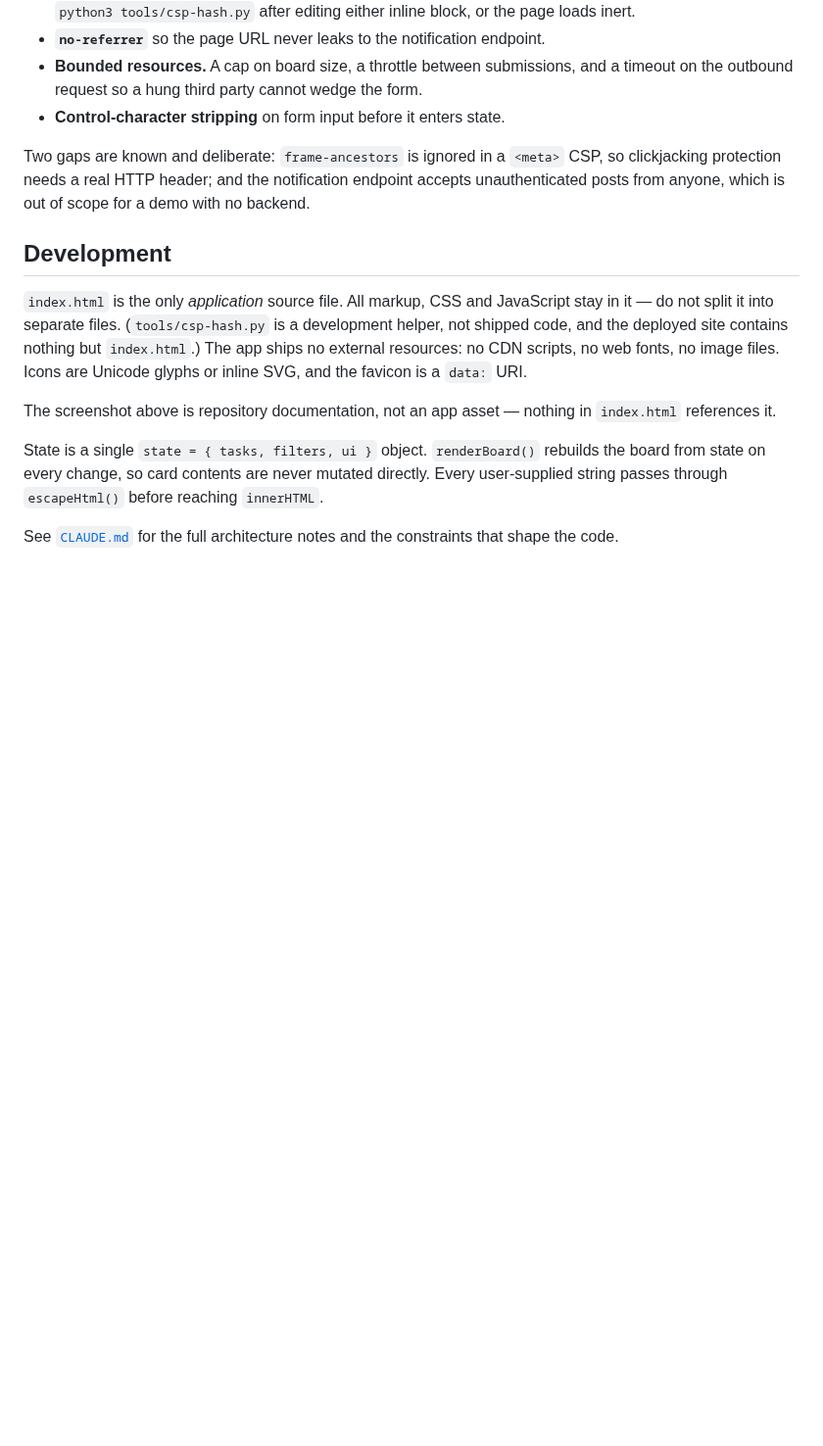
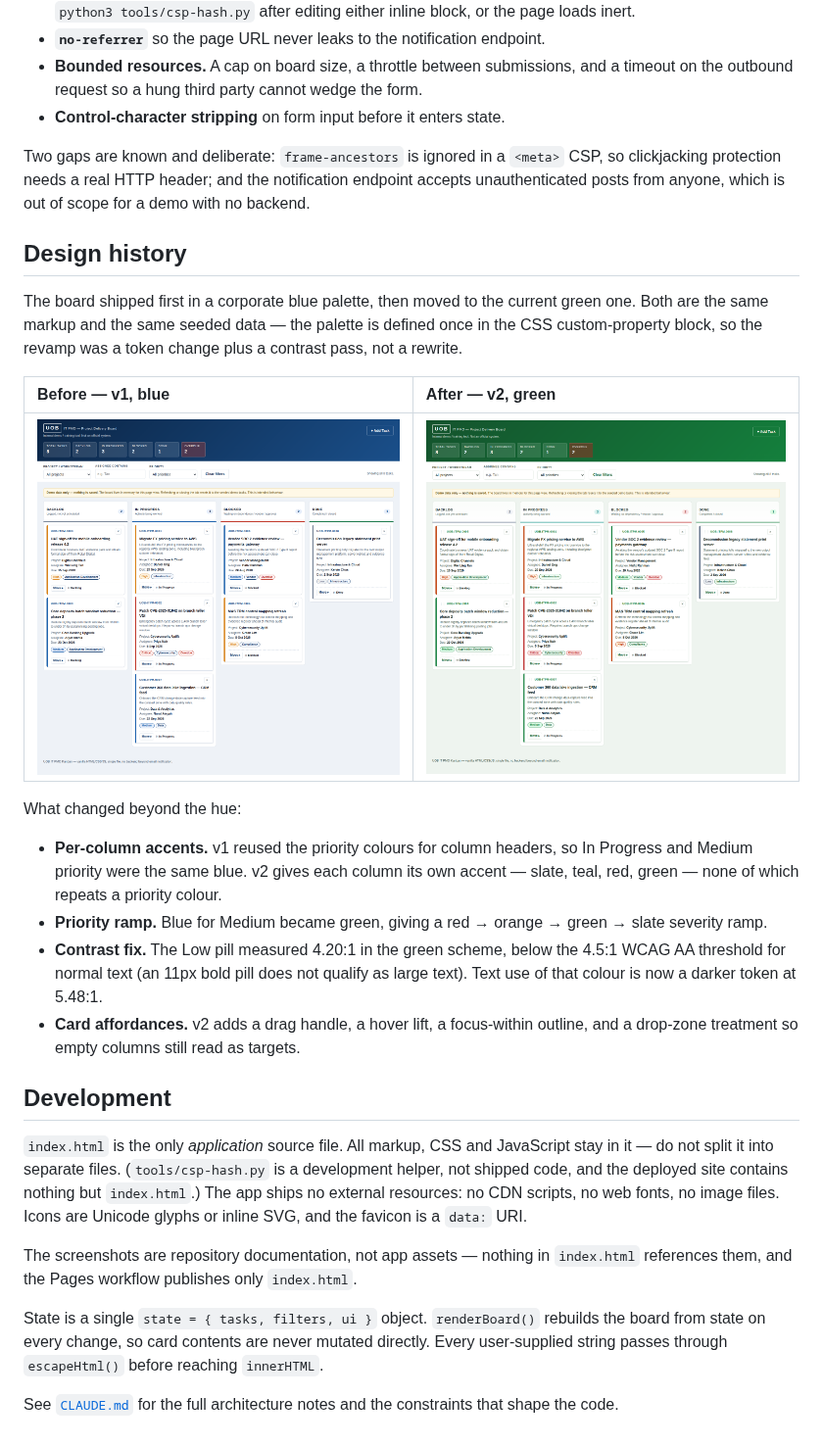
Before and after one commit to Rummy99/IT-PMO-Kanban-board, a Markdown page: README.md, the part around one of its changes. Shown at 98% size. Rendered like a GitHub page; pictures changed too: docs/screenshot-v1-blue.png (added); blank space fills up the shorter version.

Commit message:
Show both the v1 blue and v2 green builds in the README
Recovers the pre-revamp blue screenshot from git history (commit 3809c0a)
rather than rebuilding it, so it is the genuine original rather than a
reconstruction, and keeps it as docs/screenshot-v1-blue.png.

Adds a Design history section presenting the two side by side and saying
what changed beyond the hue: per-column accents so no column repeats a
priority colour, the red/orange/green/slate priority ramp, the Low pill
contrast fix, and the new card affordances. The green build stays the
hero image at the top, now labelled and linked to that section.

Co-Authored-By: Claude Opus 5 <noreply@anthropic.com>
Claude-Session: https://claude.ai/code/session_01TdNF2tA5n9oiJ1bbAku3JN

```diff
--- a/README.md
+++ b/README.md
@@ -82,6 +84,28 @@ Two gaps are known and deliberate: `frame-ancestors` is ignored in a `<meta>` CS
 protection needs a real HTTP header; and the notification endpoint accepts unauthenticated posts from
 anyone, which is out of scope for a demo with no backend.
 
+## Design history
+
+The board shipped first in a corporate blue palette, then moved to the current green one. Both are the same
+markup and the same seeded data — the palette is defined once in the CSS custom-property block, so the
+revamp was a token change plus a contrast pass, not a rewrite.
+
+| Before — v1, blue | After — v2, green |
+| :--- | :--- |
+| ![Original build of the board in a corporate blue palette, with blue column accents and a blue Medium priority pill](docs/screenshot-v1-blue.png) | ![Current build in an enterprise green palette, with per-column accents, drag handles on each card and a green Medium priority pill](docs/screenshot.png) |
+
+What changed beyond the hue:
+
+- **Per-column accents.** v1 reused the priority colours for column headers, so In Progress and Medium
+  priority were the same blue. v2 gives each column its own accent — slate, teal, red, green — none of
+  which repeats a priority colour.
+- **Priority ramp.** Blue for Medium became green, giving a red → orange → green → slate severity ramp.
+- **Contrast fix.** The Low pill measured 4.20:1 in the green scheme, below the 4.5:1 WCAG AA threshold for
+  normal text (an 11px bold pill does not qualify as large text). Text use of that colour is now a darker
+  token at 5.48:1.
+- **Card affordances.** v2 adds a drag handle, a hover lift, a focus-within outline, and a drop-zone
+  treatment so empty columns still read as targets.
+
 ## Development
 
 `index.html` is the only *application* source file. All markup, CSS and JavaScript stay in it — do not
@@ -89,7 +113,8 @@ split it into separate files. (`tools/csp-hash.py` is a development helper, not
 deployed site contains nothing but `index.html`.) The app ships no external resources: no CDN scripts, no web fonts, no image files. Icons
 are Unicode glyphs or inline SVG, and the favicon is a `data:` URI.
 
-The screenshot above is repository documentation, not an app asset — nothing in `index.html` references it.
+The screenshots are repository documentation, not app assets — nothing in `index.html` references them,
+and the Pages workflow publishes only `index.html`.
 
 State is a single `state = { tasks, filters, ui }` object. `renderBoard()` rebuilds the board from state on
 every change, so card contents are never mutated directly. Every user-supplied string passes through
```
Also changed, not shown: other parts of README.md (+2 -0 lines).
